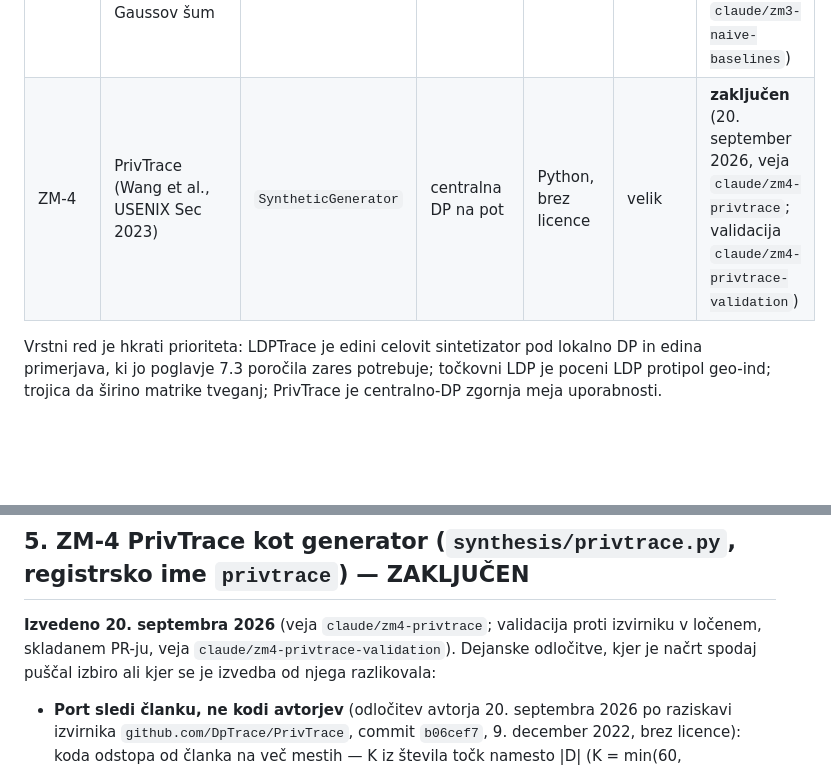
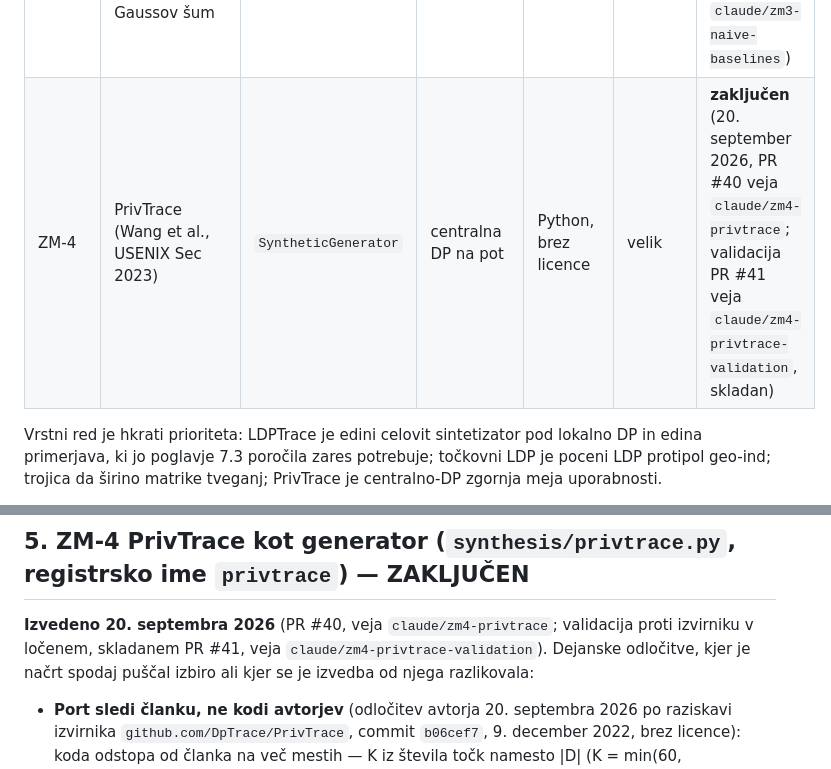
Before and after one commit to ZazoByIntent/RN-Synth-Gen-Sandbox2, a Markdown page: docs/NACRT_MEHANIZMI.md, 2 parts joined by grey strips. GitHub-like rendering; blank space fills up the shorter version.

```diff
--- a/docs/NACRT_MEHANIZMI.md
+++ b/docs/NACRT_MEHANIZMI.md
@@ -19,7 +19,7 @@ zapiskov projekta »Izbirni predmeti« (blueprint članka, 45 analiziranih del)
 | ZM-1 | LDPTrace (Du et al., PVLDB 2023) | `SyntheticGenerator` | ε-LDP na pot | Python, Apache-2.0 | srednji | **zaključen** (2. september 2026, PR #32, združen v `main`) |
 | ZM-2 | Točkovni LDP (GRR nad celicami) | `PrivacyMechanism` | ε-LDP na točko | lastna (gradnik `ldp.py`) | majhen | **zaključen** (4. september 2026, PR #38, veja `claude/zm2-point-ldp`) |
 | ZM-3 | Naivna trojica: zaokroževanje, redčenje, Gaussov šum | `PrivacyMechanism` | brez | lastna | majhen | **zaključen** (4. september 2026, PR #39, veja `claude/zm3-naive-baselines`) |
-| ZM-4 | PrivTrace (Wang et al., USENIX Sec 2023) | `SyntheticGenerator` | centralna DP na pot | Python, brez licence | velik | **zaključen** (20. september 2026, veja `claude/zm4-privtrace`; validacija `claude/zm4-privtrace-validation`) |
+| ZM-4 | PrivTrace (Wang et al., USENIX Sec 2023) | `SyntheticGenerator` | centralna DP na pot | Python, brez licence | velik | **zaključen** (20. september 2026, PR #40 veja `claude/zm4-privtrace`; validacija PR #41 veja `claude/zm4-privtrace-validation`, skladan) |
 
 Vrstni red je hkrati prioriteta: LDPTrace je edini celovit sintetizator pod lokalno DP in
 edina primerjava, ki jo poglavje 7.3 poročila zares potrebuje; točkovni LDP je poceni
@@ -508,8 +508,8 @@ perturbacijskih rok; pred tem avtor odloči, katere vrednosti gredo naprej od u5
 
 ## 5. ZM-4 PrivTrace kot generator (`synthesis/privtrace.py`, registrsko ime `privtrace`) — ZAKLJUČEN
 
-**Izvedeno 20. septembra 2026** (veja `claude/zm4-privtrace`; validacija proti izvirniku v
-ločenem, skladanem PR-ju, veja `claude/zm4-privtrace-validation`). Dejanske odločitve, kjer
+**Izvedeno 20. septembra 2026** (PR #40, veja `claude/zm4-privtrace`; validacija proti izvirniku
+v ločenem, skladanem PR #41, veja `claude/zm4-privtrace-validation`). Dejanske odločitve, kjer
 je načrt spodaj puščal izbiro ali kjer se je izvedba od njega razlikovala:
 
 - **Port sledi članku, ne kodi avtorjev** (odločitev avtorja 20. septembra 2026 po
```
Also changed, not shown: CLAUDE.md (+1 -1 lines), docs/HANDOFF.md (+4 -4 lines).
